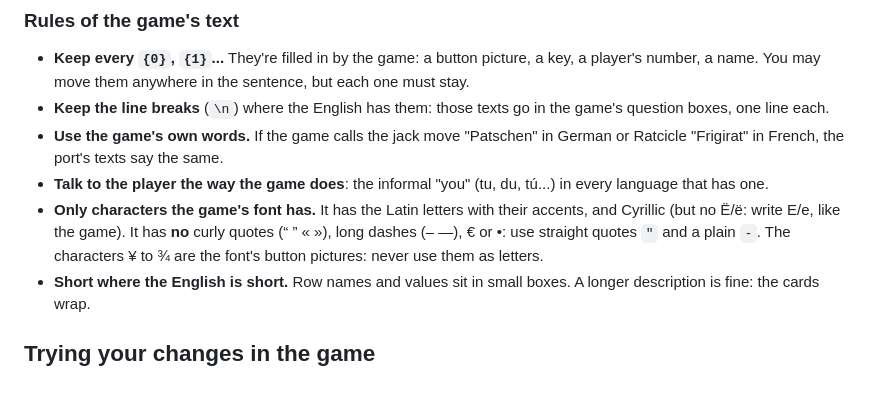
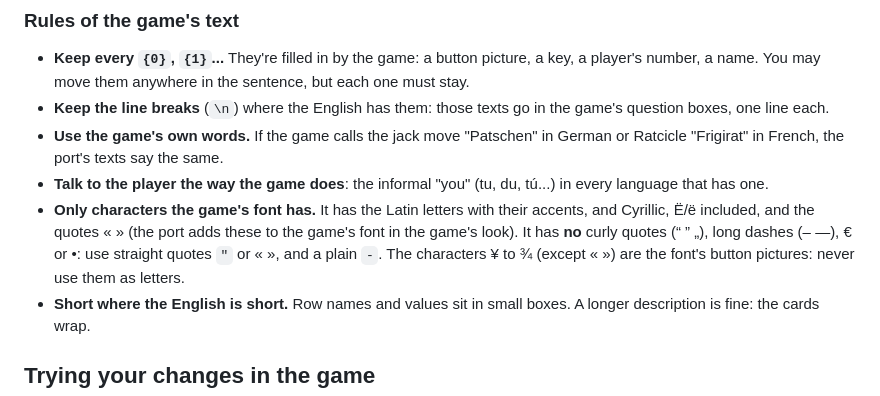
Before and after one commit to Maxilure/MindOver-Recomp, a Markdown page: languages/README.md, the part around the change. Drawn GitHub-style.

```diff
--- a/languages/README.md
+++ b/languages/README.md
@@ -62,9 +62,10 @@ msgstr "Appuie sur {0} pour le réafficher"
 - **Talk to the player the way the game does**: the informal "you" (tu, du, tú...) in every
   language that has one.
 - **Only characters the game's font has.** It has the Latin letters with their accents, and
-  Cyrillic (but no Ё/ё: write Е/е, like the game). It has **no** curly quotes (“ ” « »), long
-  dashes (– —), € or •: use straight quotes `"` and a plain `-`. The characters ¥ to ¾ are
-  the font's button pictures: never use them as letters.
+  Cyrillic, Ё/ё included, and the quotes « » (the port adds these to the game's font in the
+  game's look). It has **no** curly quotes (“ ” „), long dashes (– —), € or •: use straight
+  quotes `"` or « », and a plain `-`. The characters ¥ to ¾ (except « ») are the font's button
+  pictures: never use them as letters.
 - **Short where the English is short.** Row names and values sit in small boxes. A longer
   description is fine: the cards wrap.
 
```
Also changed, not shown: docs/findings/49-languages.md (+62 -9 lines), docs/findings/README.md (+1 -1 lines), docs/images/font-letters-composed.jpg (added), 8 other files.
